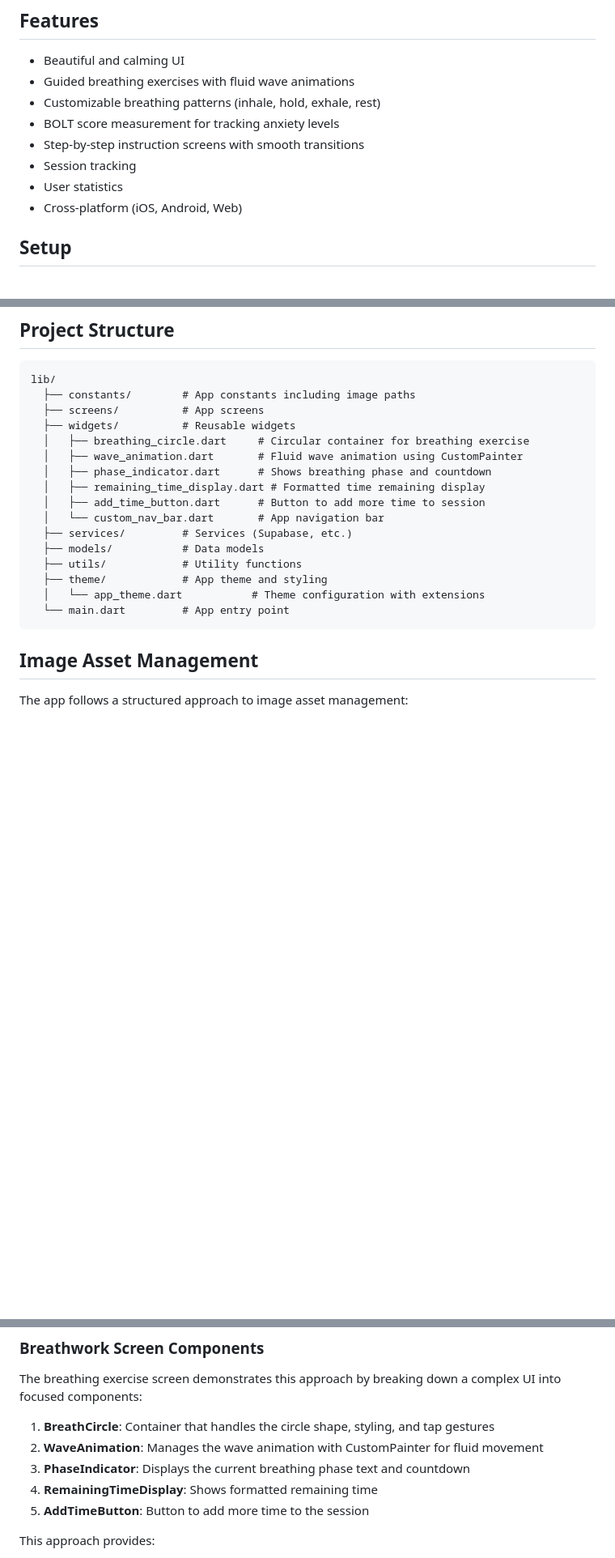
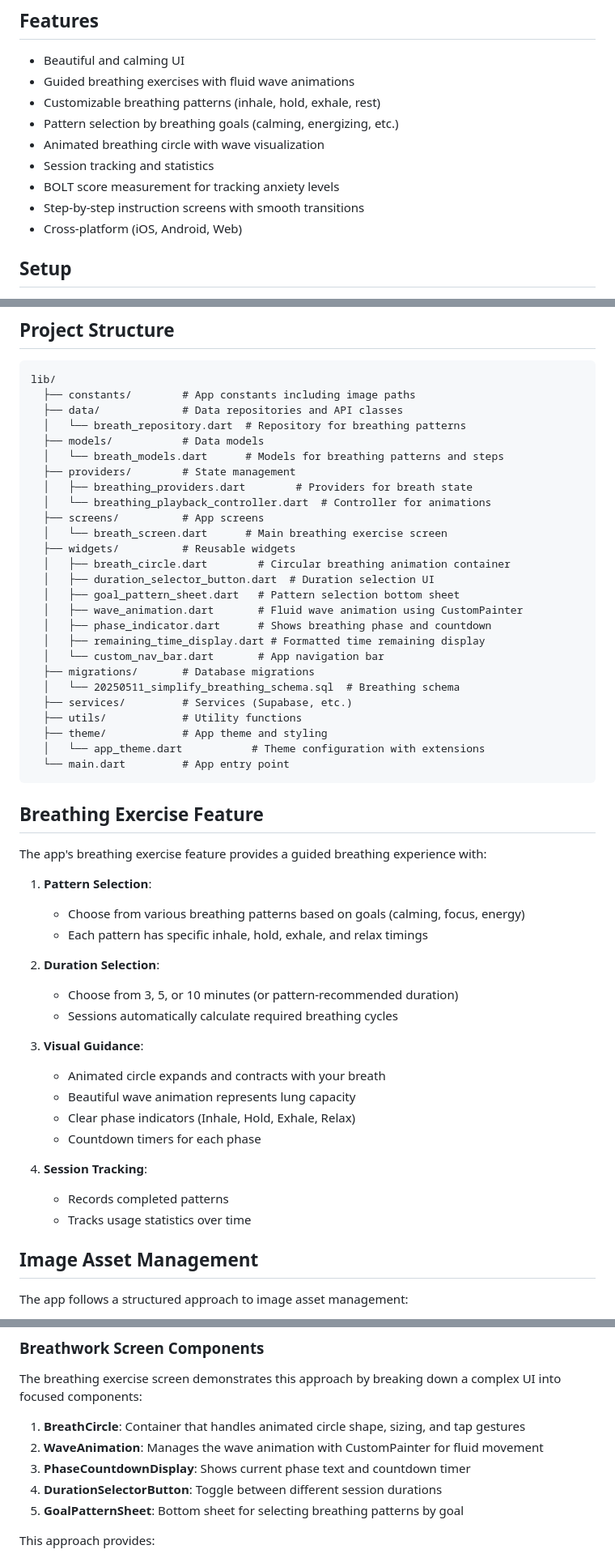
Before and after one commit to manoloah/panicbutton_app, a Markdown page: panic_button_flutter/README.md, 3 parts joined by grey strips. Shown at 81% size. Drawn GitHub-style; blank space fills up the shorter version.

Commit message:
Updated and added breathing updates and database to Readme and development guidelines file.

````diff
--- a/panic_button_flutter/README.md
+++ b/panic_button_flutter/README.md
@@ -7,10 +7,11 @@ A calming app for anxiety relief with breathing exercises, built with Flutter.
 - Beautiful and calming UI
 - Guided breathing exercises with fluid wave animations
 - Customizable breathing patterns (inhale, hold, exhale, rest)
+- Pattern selection by breathing goals (calming, energizing, etc.)
+- Animated breathing circle with wave visualization
+- Session tracking and statistics
 - BOLT score measurement for tracking anxiety levels
 - Step-by-step instruction screens with smooth transitions
-- Session tracking
-- User statistics
 - Cross-platform (iOS, Android, Web)
 
 ## Setup
@@ -56,21 +57,53 @@ A calming app for anxiety relief with breathing exercises, built with Flutter.
 ```
 lib/
   ├── constants/        # App constants including image paths
+  ├── data/             # Data repositories and API classes
+  │   └── breath_repository.dart  # Repository for breathing patterns
+  ├── models/           # Data models
+  │   └── breath_models.dart      # Models for breathing patterns and steps
+  ├── providers/        # State management
+  │   ├── breathing_providers.dart        # Providers for breath state
+  │   └── breathing_playback_controller.dart  # Controller for animations
   ├── screens/          # App screens
+  │   └── breath_screen.dart      # Main breathing exercise screen
   ├── widgets/          # Reusable widgets
-  │   ├── breathing_circle.dart     # Circular container for breathing exercise
+  │   ├── breath_circle.dart        # Circular breathing animation container
+  │   ├── duration_selector_button.dart  # Duration selection UI
+  │   ├── goal_pattern_sheet.dart   # Pattern selection bottom sheet
   │   ├── wave_animation.dart       # Fluid wave animation using CustomPainter
   │   ├── phase_indicator.dart      # Shows breathing phase and countdown
   │   ├── remaining_time_display.dart # Formatted time remaining display
-  │   ├── add_time_button.dart      # Button to add more time to session
   │   └── custom_nav_bar.dart       # App navigation bar
+  ├── migrations/       # Database migrations
+  │   └── 20250511_simplify_breathing_schema.sql  # Breathing schema
   ├── services/         # Services (Supabase, etc.)
-  ├── models/           # Data models
   ├── utils/            # Utility functions
   ├── theme/            # App theme and styling
   │   └── app_theme.dart           # Theme configuration with extensions
   └── main.dart         # App entry point
 ```
+
+## Breathing Exercise Feature
+
+The app's breathing exercise feature provides a guided breathing experience with:
+
+1. **Pattern Selection**:
+   - Choose from various breathing patterns based on goals (calming, focus, energy)
+   - Each pattern has specific inhale, hold, exhale, and relax timings
+
+2. **Duration Selection**:
+   - Choose from 3, 5, or 10 minutes (or pattern-recommended duration)
+   - Sessions automatically calculate required breathing cycles
+
+3. **Visual Guidance**:
+   - Animated circle expands and contracts with your breath
+   - Beautiful wave animation represents lung capacity
+   - Clear phase indicators (Inhale, Hold, Exhale, Relax)
+   - Countdown timers for each phase
+
+4. **Session Tracking**:
+   - Records completed patterns
+   - Tracks usage statistics over time
 
 ## Image Asset Management
 
@@ -132,11 +165,11 @@ The app follows a component-based architecture where UI elements are broken down
 
 The breathing exercise screen demonstrates this approach by breaking down a complex UI into focused components:
 
-1. **BreathCircle**: Container that handles the circle shape, styling, and tap gestures
+1. **BreathCircle**: Container that handles animated circle shape, sizing, and tap gestures
 2. **WaveAnimation**: Manages the wave animation with CustomPainter for fluid movement
-3. **PhaseIndicator**: Displays the current breathing phase text and countdown
-4. **RemainingTimeDisplay**: Shows formatted remaining time
-5. **AddTimeButton**: Button to add more time to the session
+3. **PhaseCountdownDisplay**: Shows current phase text and countdown timer
+4. **DurationSelectorButton**: Toggle between different session durations
+5. **GoalPatternSheet**: Bottom sheet for selecting breathing patterns by goal
 
 This approach provides:
 - Better separation of concerns
````
Also changed, not shown: panic_button_flutter/DEVELOPMENT_GUIDELINES.md (+133 -5 lines).
